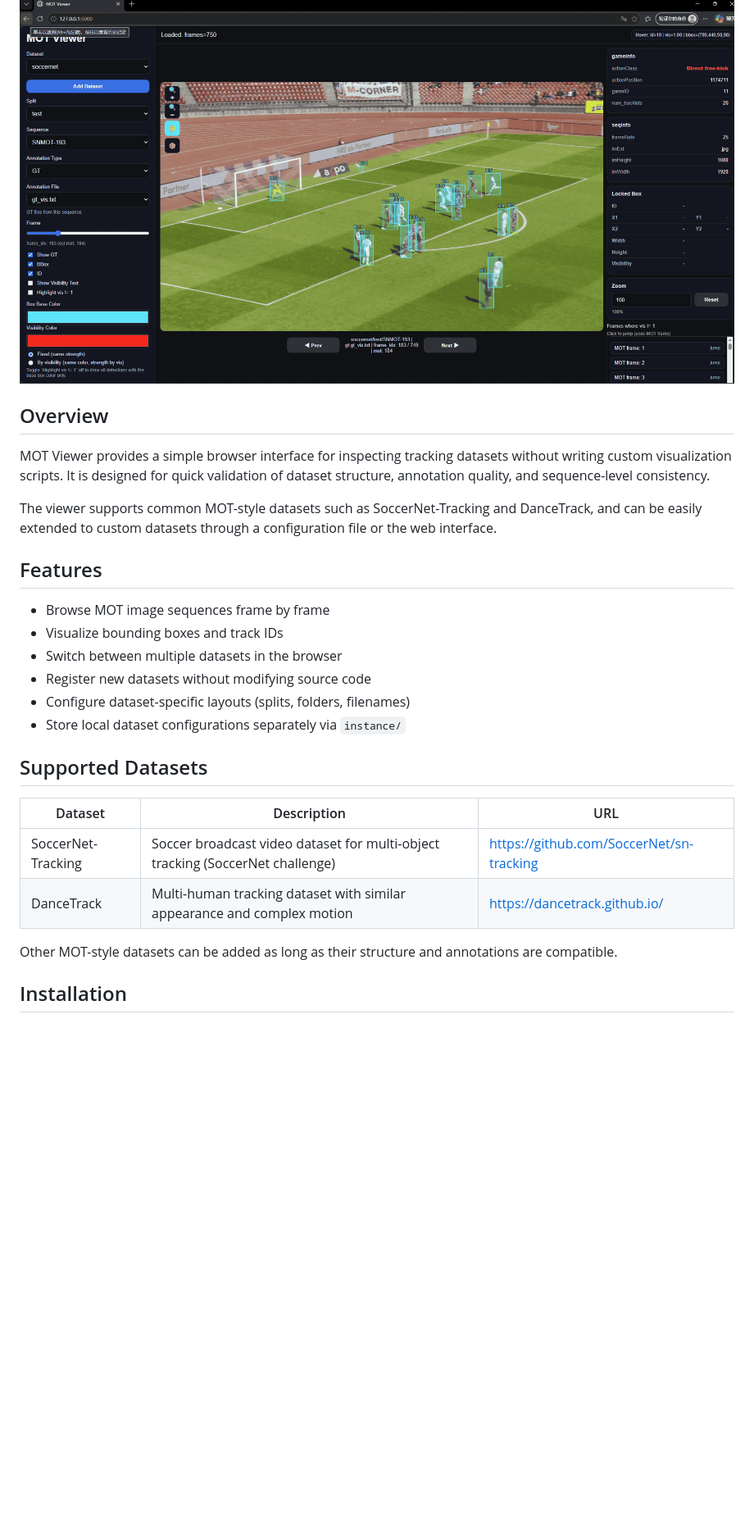
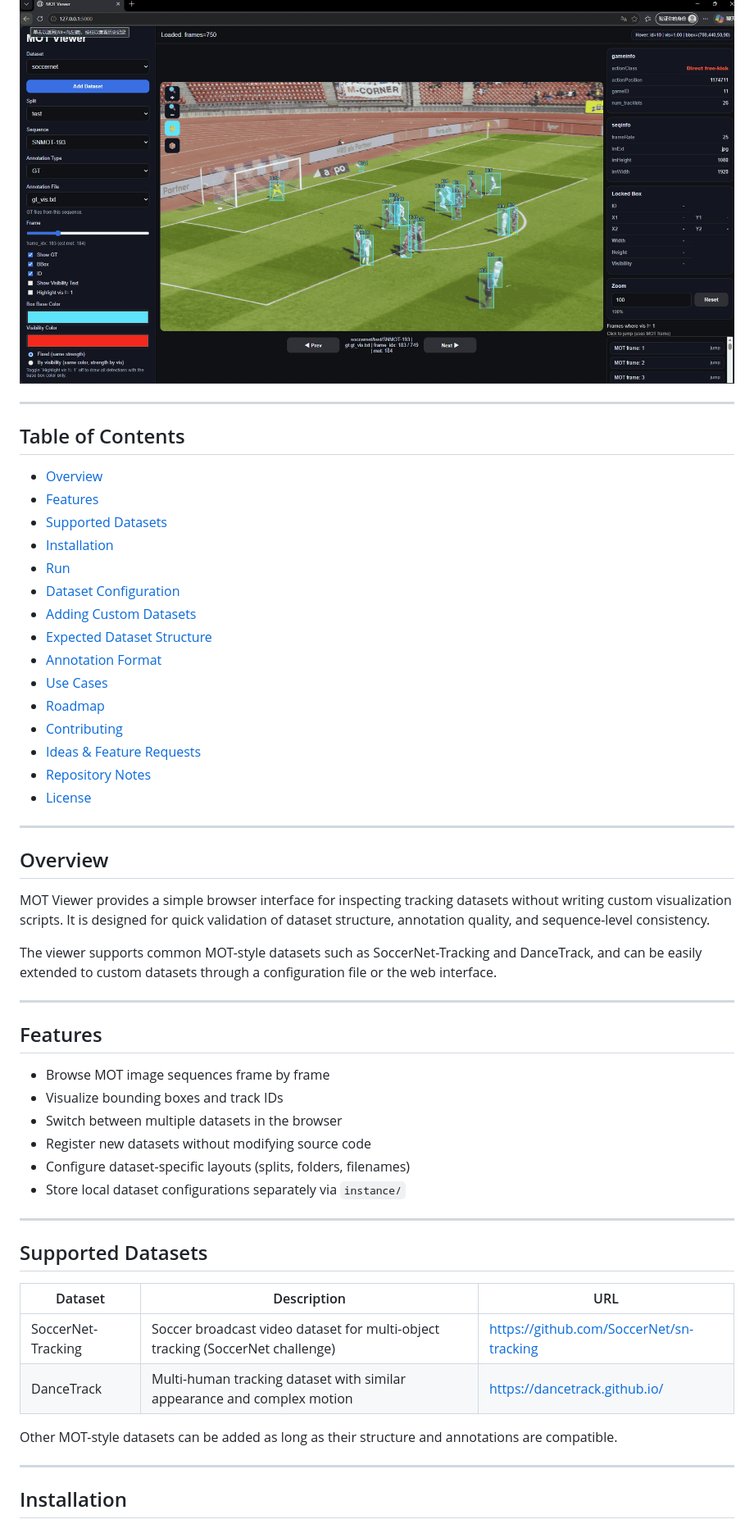
Before and after one commit to shijunjie07/mot-viewer, a Markdown page: README.md, the part around one of its changes. Shown at 82% size. Drawn GitHub-style; blank space fills up the shorter version.

```diff
--- a/README.md
+++ b/README.md
@@ -4,11 +4,35 @@ A lightweight Flask-based viewer for inspecting Multi-Object Tracking (MOT) data
 
 ![MOT Viewer demo](docs/assets/mot_viewer.png)
 
+---
+
+## Table of Contents
+
+- [Overview](#overview)
+- [Features](#features)
+- [Supported Datasets](#supported-datasets)
+- [Installation](#installation)
+- [Run](#run)
+- [Dataset Configuration](#dataset-configuration)
+- [Adding Custom Datasets](#adding-custom-datasets)
+- [Expected Dataset Structure](#expected-dataset-structure)
+- [Annotation Format](#annotation-format)
+- [Use Cases](#use-cases)
+- [Roadmap](#roadmap)
+- [Contributing](#contributing)
+- [Ideas & Feature Requests](#ideas--feature-requests)
+- [Repository Notes](#repository-notes)
+- [License](#license)
+
+---
+
 ## Overview
 
 MOT Viewer provides a simple browser interface for inspecting tracking datasets without writing custom visualization scripts. It is designed for quick validation of dataset structure, annotation quality, and sequence-level consistency.
 
 The viewer supports common MOT-style datasets such as SoccerNet-Tracking and DanceTrack, and can be easily extended to custom datasets through a configuration file or the web interface.
+
+---
 
 ## Features
 
@@ -19,6 +43,8 @@ The viewer supports common MOT-style datasets such as SoccerNet-Tracking and Dan
 - Configure dataset-specific layouts (splits, folders, filenames)
 - Store local dataset configurations separately via `instance/`
 
+---
+
 ## Supported Datasets
 
 | Dataset | Description | URL |
@@ -27,6 +53,8 @@ The viewer supports common MOT-style datasets such as SoccerNet-Tracking and Dan
 | DanceTrack | Multi-human tracking dataset with similar appearance and complex motion | https://dancetrack.github.io/ |
 
 Other MOT-style datasets can be added as long as their structure and annotations are compatible.
+
+---
 
 ## Installation
 
```
Also changed, not shown: other parts of README.md (+52 -1 lines).
